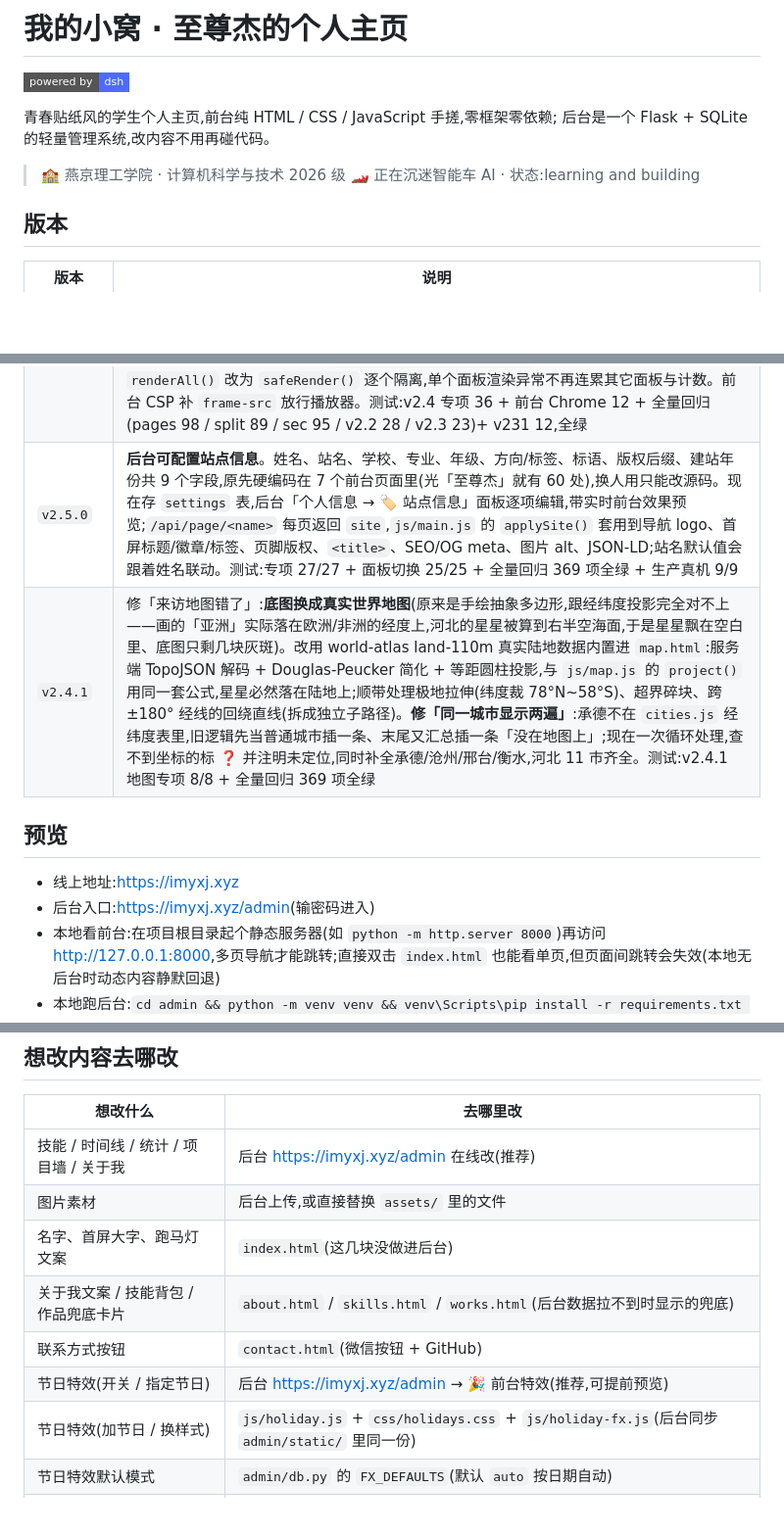
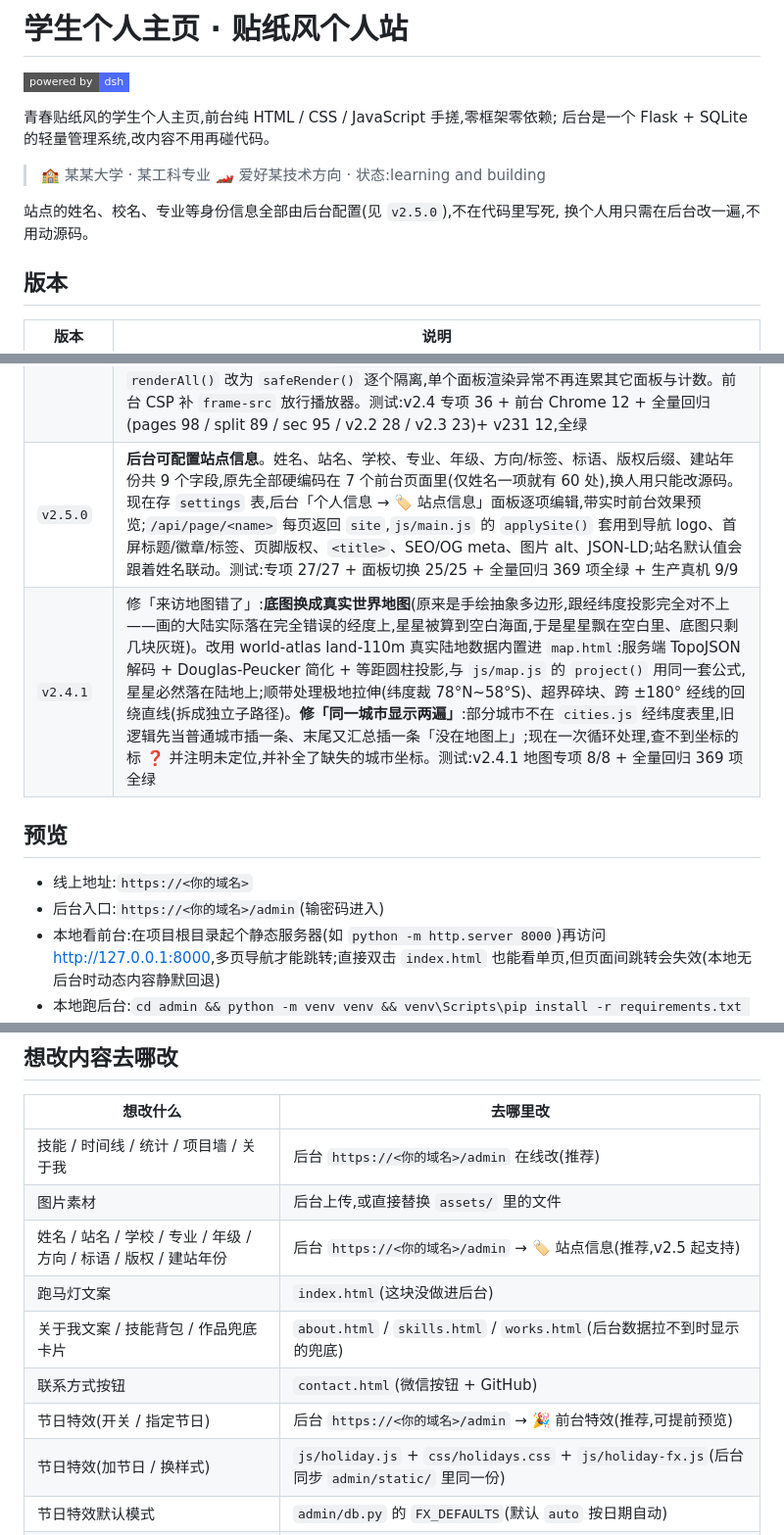
Before and after one commit to sheephearttidy/mysite, a Markdown page: README.md, 3 parts joined by grey strips. Shown at 98% size. Drawn GitHub-style; badges without logos; blank space fills up the shorter version.

Commit message:
README 脱敏:去掉全部个人信息
仓库是公开的,README 里原来带着真实姓名、学校、专业、年级、技术方向、
线上域名和访客所在城市,这些不该出现在公开文档里。

改动:
- 标题去掉姓名,改成「学生个人主页 · 贴纸风个人站」
- 抬头简介改成占位:「某某大学 · 某工科专业」,技术方向也改成「某技术方向」
- 线上地址 / 后台入口的 imyjx.xyz 全部换成 https://<你的域名> 占位符
- v2.0.0 条目里「粉底『杰』字图标」改成「定制字标的站点图标」
- v2.5.0 条目里「光『至尊杰』就有 60 处」改成「仅姓名一项就有 60 处」
- v2.4.1 条目去掉河北各市名(承德/沧州/邢台/衡水),那等于公开访客来源
- 「想改内容去哪改」表格补上 v2.5 的站点信息入口,并去掉过时的
  「名字…没做进后台」说法

功能描述、版本历史、技术细节、测试数字全部保留,只删身份信息。

```diff
--- a/README.md
+++ b/README.md
@@ -1,12 +1,15 @@
-# 我的小窝 · 至尊杰的个人主页
+# 学生个人主页 · 贴纸风个人站
 
 [![](https://img.shields.io/badge/powered_by-dsh-4D6BFE?style=flat-square&logo=deepseek&logoColor=white)](https://github.com/deepseek-ai/deepseek-harness)
 
 青春贴纸风的学生个人主页,前台纯 HTML / CSS / JavaScript 手搓,零框架零依赖;
 后台是一个 Flask + SQLite 的轻量管理系统,改内容不用再碰代码。
 
-> 🏫 燕京理工学院 · 计算机科学与技术 2026 级
-> 🏎️ 正在沉迷智能车 AI · 状态:learning and building
+> 🏫 某某大学 · 某工科专业
+> 🏎️ 爱好某技术方向 · 状态:learning and building
+
+站点的姓名、校名、专业等身份信息全部由后台配置(见 `v2.5.0`),不在代码里写死,
+换个人用只需在后台改一遍,不用动源码。
 
 ## 版本
 
@@ -40,13 +43,13 @@
 | `v2.3.0` | 安全加固包(全部后台「登录防护」面板可调):**CSP 内容安全策略**(后台页按请求生成 nonce 只放行自己的内联脚本,前台静态页由 nginx 统一下发 script-src 'self' 等白名单,object-src 'none' + frame-ancestors);**跨站写防护**(POST/PUT/DELETE 强制 Origin/Referer 校验,伪造来源 403 并记审计);**密码强度策略**(最小长度/字符种类下限后台可调,30 条常见弱口令黑名单,改密码即生效);**登录失败时延**(答错密码强制等待 0~10 秒,默认 1 秒,拖垮在线爆破);**会话绑定登录 IP**(可选开关,Cookie 被偷到别的网络自动作废);登录/后台页补 no-store。nginx 侧同步收紧代理超时。测试:v2.3 专项 23 + 回归(pages 103 / split 93 / sec 90 / v2.2 28)+ Chrome 渲染(测试 5/5,生产 6/6)+ 生产验证 22/22 |
 | `v2.3.1` | 热修「后台 UI 全灭」:`'strict-dynamic'` 会让浏览器忽略 `'self'` 且只认 nonce 链,导致 12 个没带 nonce 的外链模块脚本(theme/qrcode/admin 七模块/holiday)全部被拦;去掉 `'strict-dynamic'`,所有 `<script>`(内联+外链)统一带 nonce,并加 `script-src-attr 'unsafe-inline'` 放行后台表单依赖的行内 `onclick`。测试补上「JS 真的执行了」的断言(v231 12/12),不再只检查响应头存在 |
 | `v2.4.0` | **「最近在听」QQ 音乐区块**(关于我页):后台「内容管理 → 🎵 音乐」增删改查歌单,前台用 QQ 音乐官方外链播放器 `i.y.qq.com/n2/m/outchain/player/index.html?songid=<数字id>` 内嵌播放。后台可直接贴 QQ 音乐分享链接(带 songmid 也行),服务端自动查接口换成播放器要的数字 songid 再入库。**同时修掉两个隐藏故障**:(1) nginx 的 `mysite-headers.conf` 给 `/admin/` 也发了一份无 nonce 的 CSP,浏览器对多条 CSP 取交集 → 带 nonce 的内联数据脚本被拦 → `__ADMIN_DATA__` 为空 → `renderAll()` 首行抛错 → 侧边栏计数全 0、面板全空(留言板因单独拉取仍正常),拆分出 `mysite-headers-nocsp.conf` 供后台/接口专用;(2) `renderAll()` 改为 `safeRender()` 逐个隔离,单个面板渲染异常不再连累其它面板与计数。前台 CSP 补 `frame-src` 放行播放器。测试:v2.4 专项 36 + 前台 Chrome 12 + 全量回归(pages 98 / split 89 / sec 95 / v2.2 28 / v2.3 23)+ v231 12,全绿 |
-| `v2.5.0` | **后台可配置站点信息**。姓名、站名、学校、专业、年级、方向/标签、标语、版权后缀、建站年份共 9 个字段,原先硬编码在 7 个前台页面里(光「至尊杰」就有 60 处),换人用只能改源码。现在存 `settings` 表,后台「个人信息 → 🏷️ 站点信息」面板逐项编辑,带实时前台效果预览;`/api/page/<name>` 每页返回 `site`,`js/main.js` 的 `applySite()` 套用到导航 logo、首屏标题/徽章/标签、页脚版权、`<title>`、SEO/OG meta、图片 alt、JSON-LD;站名默认值会跟着姓名联动。测试:专项 27/27 + 面板切换 25/25 + 全量回归 369 项全绿 + 生产真机 9/9 |
-| `v2.4.1` | 修「来访地图错了」:**底图换成真实世界地图**(原来是手绘抽象多边形,跟经纬度投影完全对不上——画的「亚洲」实际落在欧洲/非洲的经度上,河北的星星被算到右半空海面,于是星星飘在空白里、底图只剩几块灰斑)。改用 world-atlas land-110m 真实陆地数据内置进 `map.html`:服务端 TopoJSON 解码 + Douglas-Peucker 简化 + 等距圆柱投影,与 `js/map.js` 的 `project()` 用同一套公式,星星必然落在陆地上;顺带处理极地拉伸(纬度裁 78°N~58°S)、超界碎块、跨 ±180° 经线的回绕直线(拆成独立子路径)。**修「同一城市显示两遍」**:承德不在 `cities.js` 经纬度表里,旧逻辑先当普通城市插一条、末尾又汇总插一条「没在地图上」;现在一次循环处理,查不到坐标的标 ❓ 并注明未定位,同时补全承德/沧州/邢台/衡水,河北 11 市齐全。测试:v2.4.1 地图专项 8/8 + 全量回归 369 项全绿 |
+| `v2.5.0` | **后台可配置站点信息**。姓名、站名、学校、专业、年级、方向/标签、标语、版权后缀、建站年份共 9 个字段,原先全部硬编码在 7 个前台页面里(仅姓名一项就有 60 处),换人用只能改源码。现在存 `settings` 表,后台「个人信息 → 🏷️ 站点信息」面板逐项编辑,带实时前台效果预览;`/api/page/<name>` 每页返回 `site`,`js/main.js` 的 `applySite()` 套用到导航 logo、首屏标题/徽章/标签、页脚版权、`<title>`、SEO/OG meta、图片 alt、JSON-LD;站名默认值会跟着姓名联动。测试:专项 27/27 + 面板切换 25/25 + 全量回归 369 项全绿 + 生产真机 9/9 |
+| `v2.4.1` | 修「来访地图错了」:**底图换成真实世界地图**(原来是手绘抽象多边形,跟经纬度投影完全对不上——画的大陆实际落在完全错误的经度上,星星被算到空白海面,于是星星飘在空白里、底图只剩几块灰斑)。改用 world-atlas land-110m 真实陆地数据内置进 `map.html`:服务端 TopoJSON 解码 + Douglas-Peucker 简化 + 等距圆柱投影,与 `js/map.js` 的 `project()` 用同一套公式,星星必然落在陆地上;顺带处理极地拉伸(纬度裁 78°N~58°S)、超界碎块、跨 ±180° 经线的回绕直线(拆成独立子路径)。**修「同一城市显示两遍」**:部分城市不在 `cities.js` 经纬度表里,旧逻辑先当普通城市插一条、末尾又汇总插一条「没在地图上」;现在一次循环处理,查不到坐标的标 ❓ 并注明未定位,并补全了缺失的城市坐标。测试:v2.4.1 地图专项 8/8 + 全量回归 369 项全绿 |
 
 ## 预览
 
-- 线上地址:<https://imyxj.xyz>
-- 后台入口:<https://imyxj.xyz/admin>(输密码进入)
+- 线上地址:`https://<你的域名>`
+- 后台入口:`https://<你的域名>/admin`(输密码进入)
 - 本地看前台:在项目根目录起个静态服务器(如 `python -m http.server 8000`)再访问 <http://127.0.0.1:8000>,多页导航才能跳转;直接双击 `index.html` 也能看单页,但页面间跳转会失效(本地无后台时动态内容静默回退)
 - 本地跑后台:`cd admin && python -m venv venv && venv\Scripts\pip install -r requirements.txt && venv\Scripts\python app.py`,然后访问 <http://127.0.0.1:5100/admin>
 
@@ -286,12 +289,13 @@ python deploy/add_asset_ver.py    # 重新算哈希并写回 7 个页面
 
 | 想改什么 | 去哪里改 |
 |---|---|
-| 技能 / 时间线 / 统计 / 项目墙 / 关于我 | 后台 <https://imyxj.xyz/admin> 在线改(推荐) |
+| 技能 / 时间线 / 统计 / 项目墙 / 关于我 | 后台 `https://<你的域名>/admin` 在线改(推荐) |
 | 图片素材 | 后台上传,或直接替换 `assets/` 里的文件 |
-| 名字、首屏大字、跑马灯文案 | `index.html`(这几块没做进后台) |
+| 姓名 / 站名 / 学校 / 专业 / 年级 / 方向 / 标语 / 版权 / 建站年份 | 后台 `https://<你的域名>/admin` → 🏷️ 站点信息(推荐,v2.5 起支持) |
+| 跑马灯文案 | `index.html`(这块没做进后台) |
 | 关于我文案 / 技能背包 / 作品兜底卡片 | `about.html` / `skills.html` / `works.html`(后台数据拉不到时显示的兜底) |
 | 联系方式按钮 | `contact.html`(微信按钮 + GitHub) |
-| 节日特效(开关 / 指定节日) | 后台 <https://imyxj.xyz/admin> → 🎉 前台特效(推荐,可提前预览) |
+| 节日特效(开关 / 指定节日) | 后台 `https://<你的域名>/admin` → 🎉 前台特效(推荐,可提前预览) |
 | 节日特效(加节日 / 换样式) | `js/holiday.js` + `css/holidays.css` + `js/holiday-fx.js`(后台同步 `admin/static/` 里同一份) |
 | 节日特效默认模式 | `admin/db.py` 的 `FX_DEFAULTS`(默认 `auto` 按日期自动) |
 | 地图星星坐标 | `js/cities.js`(城市名 → 经纬度表) |
```
Also changed, not shown: other parts of README.md (+1 -1 lines).
